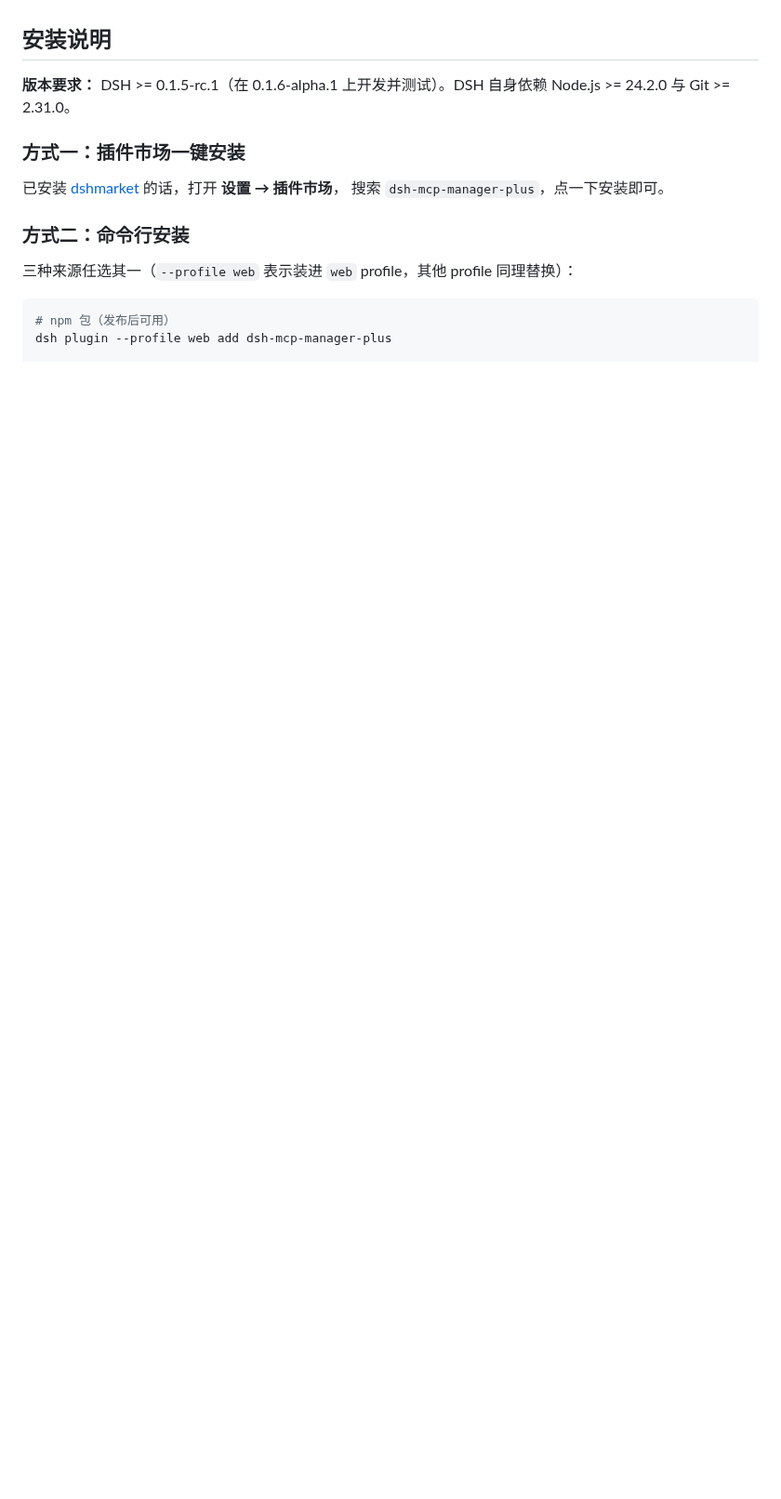
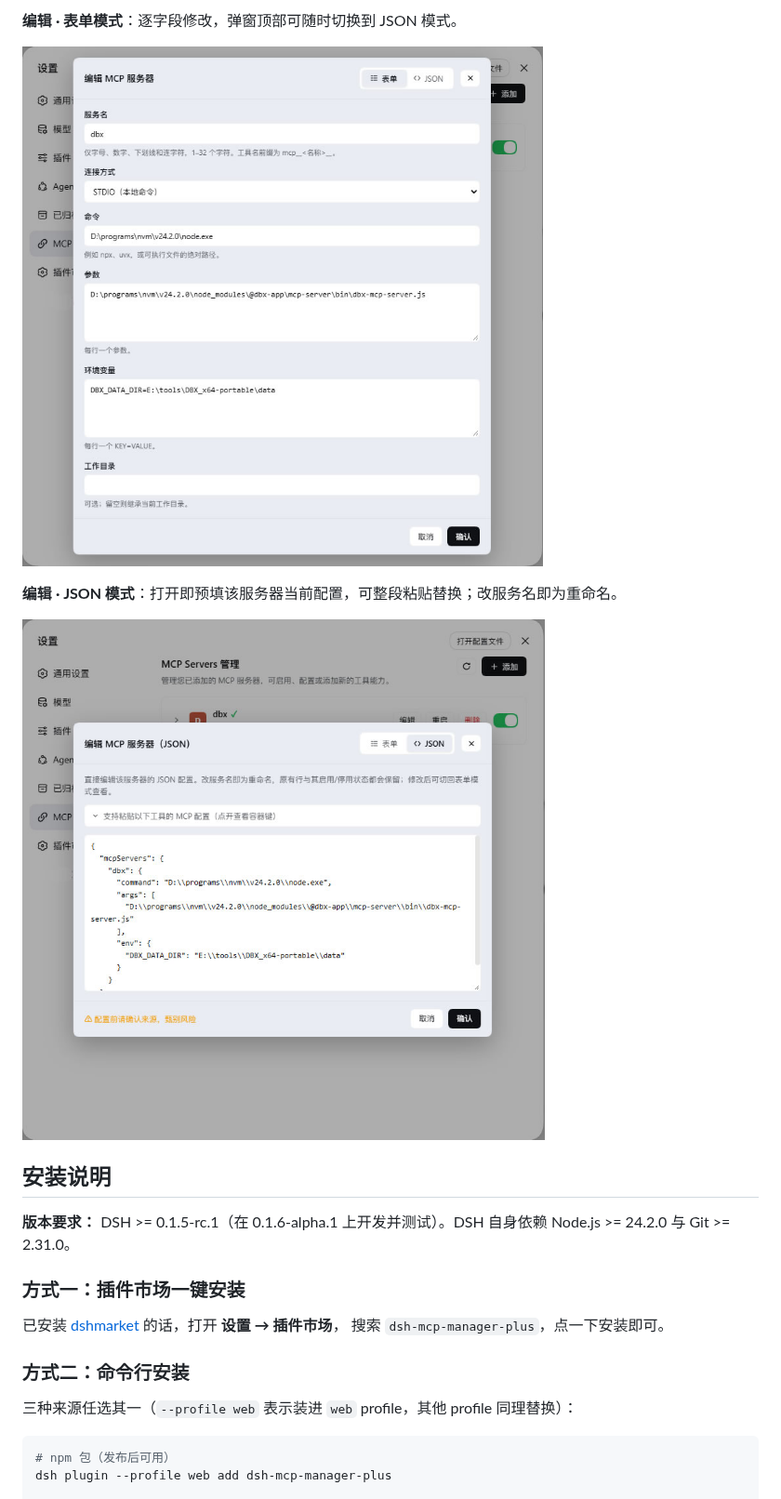
Before and after one commit to appthin/dsh-mcp-manager-plus, a Markdown page: README.md, the part around one of its changes. Shown at 93% size. GitHub-like rendering; pictures changed too: screenshot3.jpg (added), screenshot4.jpg (added); blank space fills up the shorter version.

Commit message:
docs: add screenshots section to README

```diff
--- a/README.md
+++ b/README.md
@@ -11,3 +26,10 @@ MCP 服务器管理插件：在 DeepSeek Harness 设置界面的左侧边栏新
+**编辑 · 表单模式**：逐字段修改，弹窗顶部可随时切换到 JSON 模式。
+
+![表单模式编辑](screenshot3.jpg)
+
+**编辑 · JSON 模式**：打开即预填该服务器当前配置，可整段粘贴替换；改服务名即为重命名。
+
+![JSON 模式编辑](screenshot4.jpg)
 
 ## 安装说明
 
```
Also changed, not shown: other parts of README.md (+15 -0 lines), screenshot1.jpg (added), screenshot2.jpg (added), screenshot5.jpg (added).
